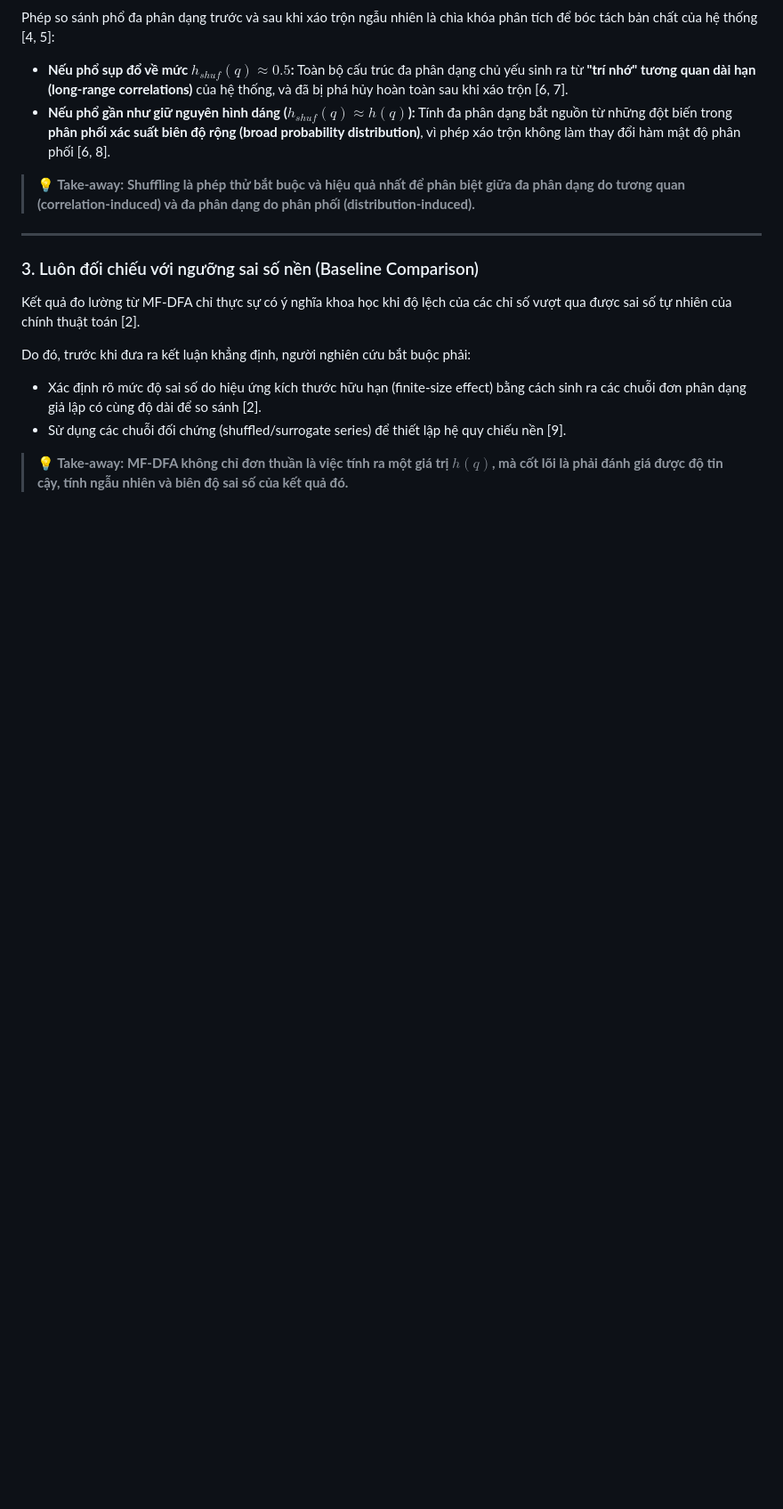
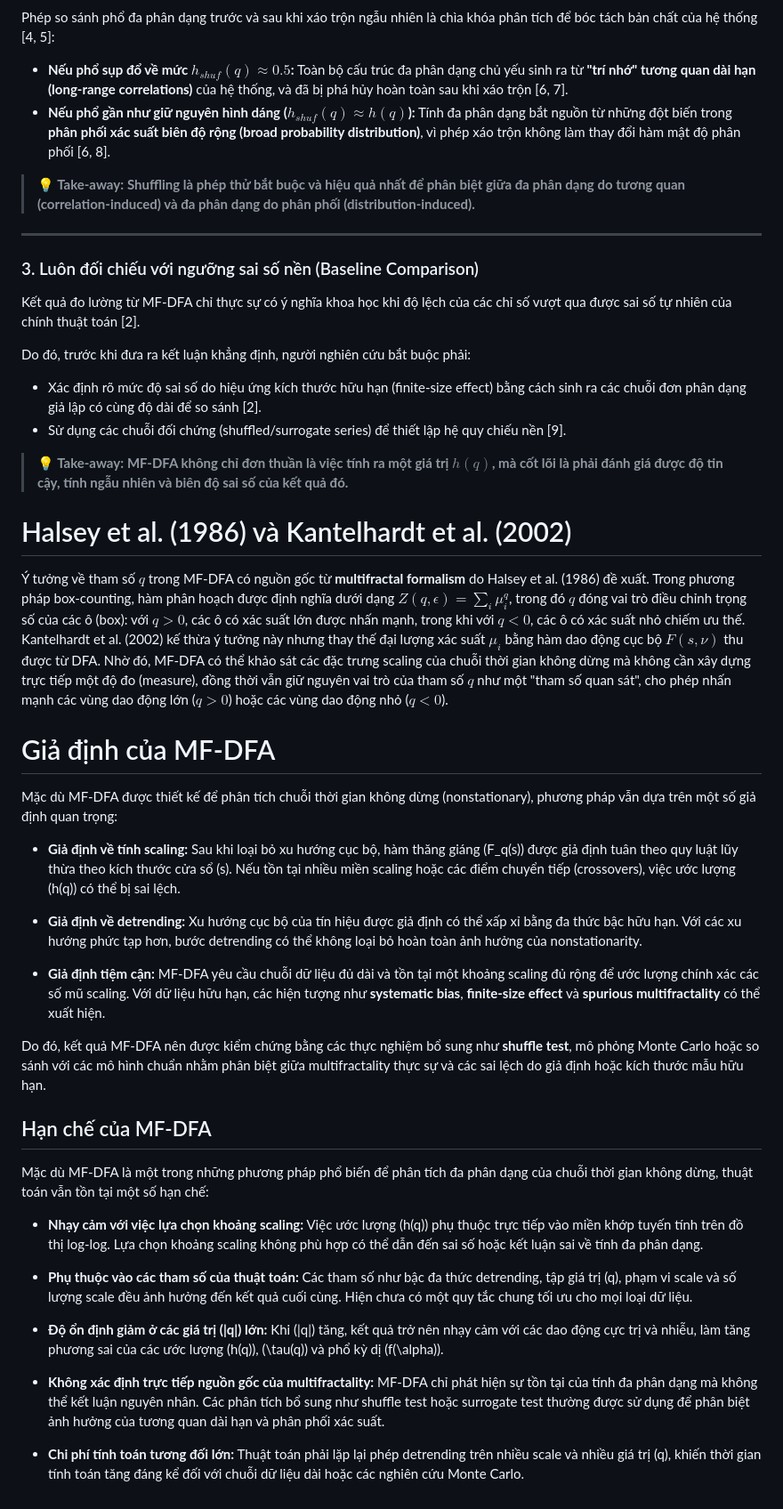
Before and after one commit to Vutu2003/Nonlinear-Time-Series-Analysis, a Markdown page: summary_paper/Kantelhardt_2002_Multifractal_Analysis.md, the part around the change. Shown at 89% size. GitHub-like rendering; blank space fills up the shorter version.

Commit message:
Add Assumptions and Limitations

```diff
--- a/summary_paper/Kantelhardt_2002_Multifractal_Analysis.md
+++ b/summary_paper/Kantelhardt_2002_Multifractal_Analysis.md
@@ -275,3 +275,34 @@ Do đó, trước khi đưa ra kết luận khẳng định, người nghiên c
 
 > **💡 Take-away:**
 > **MF-DFA không chỉ đơn thuần là việc tính ra một giá trị $h(q)$, mà cốt lõi là phải đánh giá được độ tin cậy, tính ngẫu nhiên và biên độ sai số của kết quả đó.**
+>
+
+
+# Halsey et al. (1986) và Kantelhardt et al. (2002)
+Ý tưởng về tham số $q$ trong MF-DFA có nguồn gốc từ **multifractal formalism** do Halsey et al. (1986) đề xuất. Trong phương pháp box-counting, hàm phân hoạch được định nghĩa dưới dạng $Z(q,\epsilon)=\sum_i \mu_i^q$, trong đó $q$ đóng vai trò điều chỉnh trọng số của các ô (box): với $q>0$, các ô có xác suất lớn được nhấn mạnh, trong khi với $q<0$, các ô có xác suất nhỏ chiếm ưu thế. Kantelhardt et al. (2002) kế thừa ý tưởng này nhưng thay thế đại lượng xác suất $\mu_i$ bằng hàm dao động cục bộ $F(s,\nu)$ thu được từ DFA. Nhờ đó, MF-DFA có thể khảo sát các đặc trưng scaling của chuỗi thời gian không dừng mà không cần xây dựng trực tiếp một độ đo (measure), đồng thời vẫn giữ nguyên vai trò của tham số $q$ như một "tham số quan sát", cho phép nhấn mạnh các vùng dao động lớn ($q>0$) hoặc các vùng dao động nhỏ ($q<0$).
+
+# Giả định của MF-DFA
+
+Mặc dù MF-DFA được thiết kế để phân tích chuỗi thời gian không dừng (nonstationary), phương pháp vẫn dựa trên một số giả định quan trọng:
+
+- **Giả định về tính scaling:** Sau khi loại bỏ xu hướng cục bộ, hàm thăng giáng \(F_q(s)\) được giả định tuân theo quy luật lũy thừa theo kích thước cửa sổ \(s\). Nếu tồn tại nhiều miền scaling hoặc các điểm chuyển tiếp (crossovers), việc ước lượng \(h(q)\) có thể bị sai lệch.
+
+- **Giả định về detrending:** Xu hướng cục bộ của tín hiệu được giả định có thể xấp xỉ bằng đa thức bậc hữu hạn. Với các xu hướng phức tạp hơn, bước detrending có thể không loại bỏ hoàn toàn ảnh hưởng của nonstationarity.
+
+- **Giả định tiệm cận:** MF-DFA yêu cầu chuỗi dữ liệu đủ dài và tồn tại một khoảng scaling đủ rộng để ước lượng chính xác các số mũ scaling. Với dữ liệu hữu hạn, các hiện tượng như **systematic bias**, **finite-size effect** và **spurious multifractality** có thể xuất hiện.
+
+Do đó, kết quả MF-DFA nên được kiểm chứng bằng các thực nghiệm bổ sung như **shuffle test**, mô phỏng Monte Carlo hoặc so sánh với các mô hình chuẩn nhằm phân biệt giữa multifractality thực sự và các sai lệch do giả định hoặc kích thước mẫu hữu hạn.
+
+## Hạn chế của MF-DFA
+
+Mặc dù MF-DFA là một trong những phương pháp phổ biến để phân tích đa phân dạng của chuỗi thời gian không dừng, thuật toán vẫn tồn tại một số hạn chế:
+
+- **Nhạy cảm với việc lựa chọn khoảng scaling:** Việc ước lượng \(h(q)\) phụ thuộc trực tiếp vào miền khớp tuyến tính trên đồ thị log-log. Lựa chọn khoảng scaling không phù hợp có thể dẫn đến sai số hoặc kết luận sai về tính đa phân dạng.
+
+- **Phụ thuộc vào các tham số của thuật toán:** Các tham số như bậc đa thức detrending, tập giá trị \(q\), phạm vi scale và số lượng scale đều ảnh hưởng đến kết quả cuối cùng. Hiện chưa có một quy tắc chung tối ưu cho mọi loại dữ liệu.
+
+- **Độ ổn định giảm ở các giá trị \(|q|\) lớn:** Khi \(|q|\) tăng, kết quả trở nên nhạy cảm với các dao động cực trị và nhiễu, làm tăng phương sai của các ước lượng \(h(q)\), \(\tau(q)\) và phổ kỳ dị \(f(\alpha)\).
+
+- **Không xác định trực tiếp nguồn gốc của multifractality:** MF-DFA chỉ phát hiện sự tồn tại của tính đa phân dạng mà không thể kết luận nguyên nhân. Các phân tích bổ sung như shuffle test hoặc surrogate test thường được sử dụng để phân biệt ảnh hưởng của tương quan dài hạn và phân phối xác suất.
+
+- **Chi phí tính toán tương đối lớn:** Thuật toán phải lặp lại phép detrending trên nhiều scale và nhiều giá trị \(q\), khiến thời gian tính toán tăng đáng kể đối với chuỗi dữ liệu dài hoặc các nghiên cứu Monte Carlo.
```
